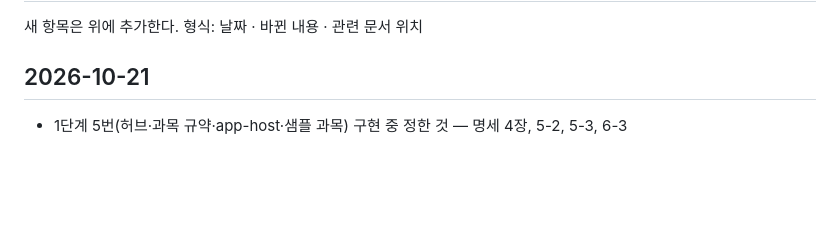
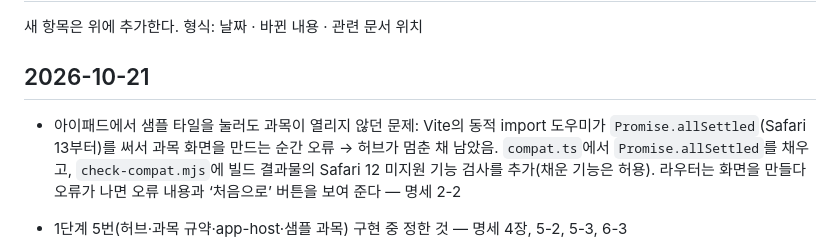
Before and after one commit to jekim8435/little-school, a Markdown page: docs/planning-log.md, the part around the change. GitHub-like rendering; blank space fills up the shorter version.

Commit message:
docs: Vite 내부 코드의 Safari 12 미지원 기능 문제와 대책 기록
Co-Authored-By: Claude Opus 5.5 <noreply@anthropic.com>

```diff
--- a/docs/planning-log.md
+++ b/docs/planning-log.md
@@ -3,6 +3,8 @@
 새 항목은 위에 추가한다. 형식: 날짜 · 바뀐 내용 · 관련 문서 위치
 
 ## 2026-10-21
+
+- 아이패드에서 샘플 타일을 눌러도 과목이 열리지 않던 문제: Vite의 동적 import 도우미가 `Promise.allSettled`(Safari 13부터)를 써서 과목 화면을 만드는 순간 오류 → 허브가 멈춘 채 남았음. `compat.ts`에서 `Promise.allSettled`를 채우고, `check-compat.mjs`에 빌드 결과물의 Safari 12 미지원 기능 검사를 추가(채운 기능은 허용). 라우터는 화면을 만들다 오류가 나면 오류 내용과 ‘처음으로’ 버튼을 보여 준다 — 명세 2-2
 
 - 1단계 5번(허브·과목 규약·app-host·샘플 과목) 구현 중 정한 것 — 명세 4장, 5-2, 5-3, 6-3
   - `AppEntry`에 `voices`(과목 대사 목록) 추가: 허브에서 과목 코드를 불러오기 전에 과목 이름을 읽기 위해. 과목 이름 대사 ID는 `<id>.hub.name`
```
Also changed, not shown: docs/little-school-step1-shell.md (+1 -0 lines).
